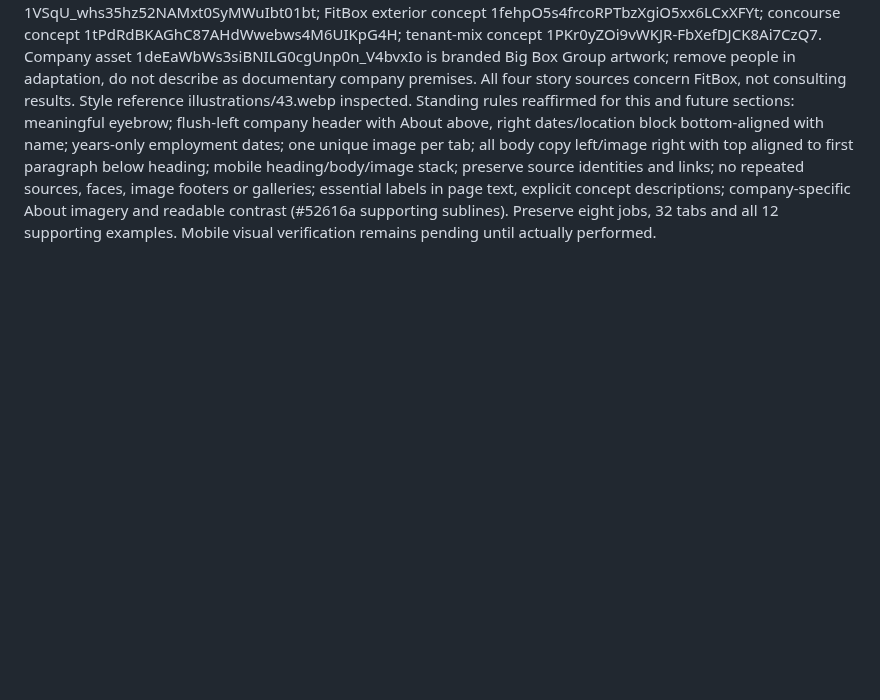
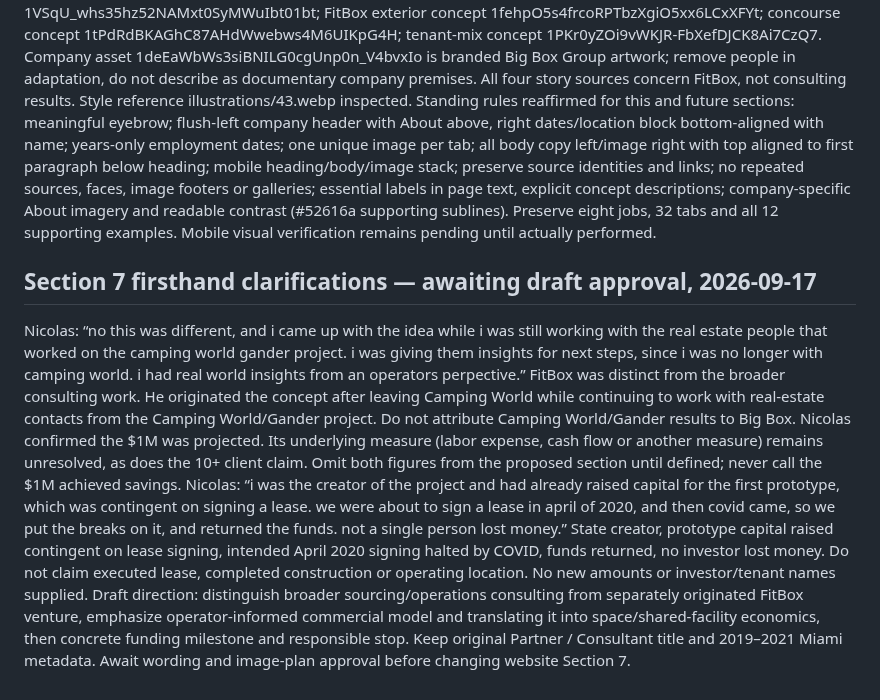
Before and after one commit to ng549/ndgcv, a Markdown page: CV-CANONICAL.md, the part around the change. GitHub-like rendering; blank space fills up the shorter version.

Commit message:
Record operator clarification of FitBox origin, conditional capital and COVID stop

```diff
--- a/CV-CANONICAL.md
+++ b/CV-CANONICAL.md
@@ -281,3 +281,10 @@ The four v2 Fun Town sketches were verified in the actual live tabs: Context sta
 Review only; wording and illustration direction require operator approval before site implementation. Preserve Sections 1–6 and other job cards; stop before Camping World. Read live card and current main; reviewed Big Box Group Projects sheet 1TXwKpM7fPXXlovCk9yZuVufCWTp9ZeBlORpov2DAIs0, earlier CV 1Ov8ozXHlFydk8azLoIKIepsEvX61OtuX, and firsthand questionnaire 1pZn_He3MxqSYn_5YtIDcjlNTjQ6WbyoFnEkjFeYQI_g. Title Partner / Consultant, Miami, 2019–2021 supported. Vendor network drawn from 20+ years of relationships. The $1M statement conflates labor efficiency/cash flow; definition, period, realization and contribution unresolved. 10+ client count unverified. FitBox tenant/investor interest and COVID stop noted in questionnaire, but signed commitments/construction/operation milestones not established. Do not import newer 2026 FitBox planning as historical achievements.
 Inspected all four linked images: vacant shell 1VSqU_whs35hz52NAMxt0SyMWuIbt01bt; FitBox exterior concept 1fehpO5s4frcoRPTbzXgiO5xx6LCxXFYt; concourse concept 1tPdRdBKAGhC87AHdWwebws4M6UIKpG4H; tenant-mix concept 1PKr0yZOi9vWKJR-FbXefDJCK8Ai7CzQ7. Company asset 1deEaWbWs3siBNILG0cgUnp0n_V4bvxIo is branded Big Box Group artwork; remove people in adaptation, do not describe as documentary company premises. All four story sources concern FitBox, not consulting results. Style reference illustrations/43.webp inspected.
 Standing rules reaffirmed for this and future sections: meaningful eyebrow; flush-left company header with About above, right dates/location block bottom-aligned with name; years-only employment dates; one unique image per tab; all body copy left/image right with top aligned to first paragraph below heading; mobile heading/body/image stack; preserve source identities and links; no repeated sources, faces, image footers or galleries; essential labels in page text, explicit concept descriptions; company-specific About imagery and readable contrast (#52616a supporting sublines). Preserve eight jobs, 32 tabs and all 12 supporting examples. Mobile visual verification remains pending until actually performed.
+
+
+## Section 7 firsthand clarifications — awaiting draft approval, 2026-09-17
+Nicolas: “no this was different, and i came up with the idea while i was still working with the real estate people that worked on the camping world gander project. i was giving them insights for next steps, since i was no longer with camping world. i had real world insights from an operators perpective.” FitBox was distinct from the broader consulting work. He originated the concept after leaving Camping World while continuing to work with real-estate contacts from the Camping World/Gander project. Do not attribute Camping World/Gander results to Big Box.
+Nicolas confirmed the $1M was projected. Its underlying measure (labor expense, cash flow or another measure) remains unresolved, as does the 10+ client claim. Omit both figures from the proposed section until defined; never call the $1M achieved savings.
+Nicolas: “i was the creator of the project and had already raised capital for the first prototype, which was contingent on signing a lease. we were about to sign a lease in april of 2020, and then covid came, so we put the breaks on it, and returned the funds. not a single person lost money.” State creator, prototype capital raised contingent on lease signing, intended April 2020 signing halted by COVID, funds returned, no investor lost money. Do not claim executed lease, completed construction or operating location. No new amounts or investor/tenant names supplied.
+Draft direction: distinguish broader sourcing/operations consulting from separately originated FitBox venture, emphasize operator-informed commercial model and translating it into space/shared-facility economics, then concrete funding milestone and responsible stop. Keep original Partner / Consultant title and 2019–2021 Miami metadata. Await wording and image-plan approval before changing website Section 7.
```
